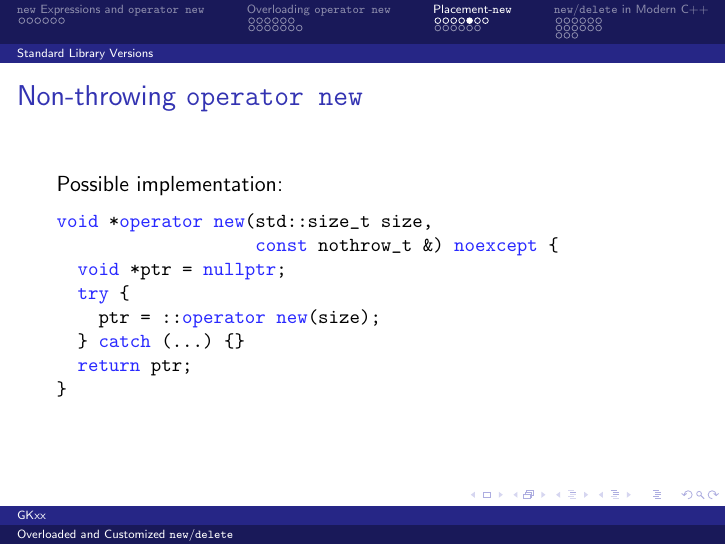
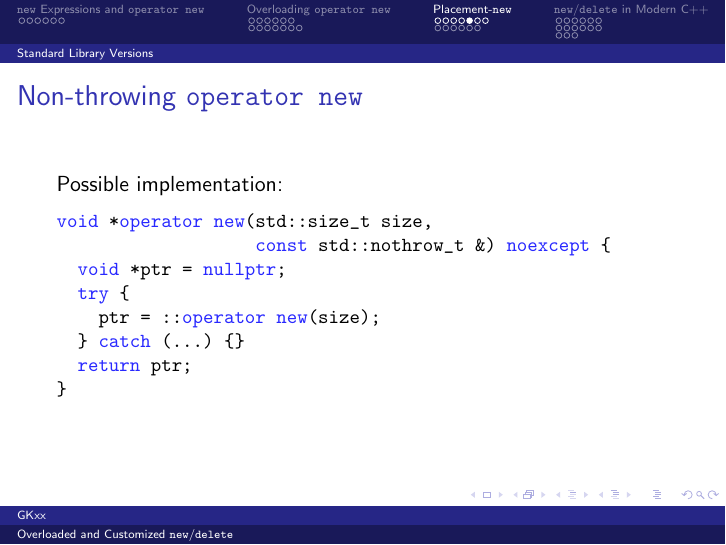
Before and after one commit to GKxxUCAS/CS100-recitations-spring2022, LaTeX slides (newdelete/newdelete.tex): page 27 of 58. Compiled offline with pdfLaTeX.

Commit message:
update newdelete

```diff
--- a/newdelete/newdelete.tex
+++ b/newdelete/newdelete.tex
@@ -306,7 +306,7 @@ auto arr = new (std::nothrow) Type[n];
   Possible implementation:
   \begin{cpp}
 void *operator new(std::size_t size,
-                   const nothrow_t &) noexcept {
+                   const std::nothrow_t &) noexcept {
   void *ptr = nullptr;
   try {
     ptr = ::operator new(size);
```
Also changed, not shown: newdelete/newdelete.pdf.
